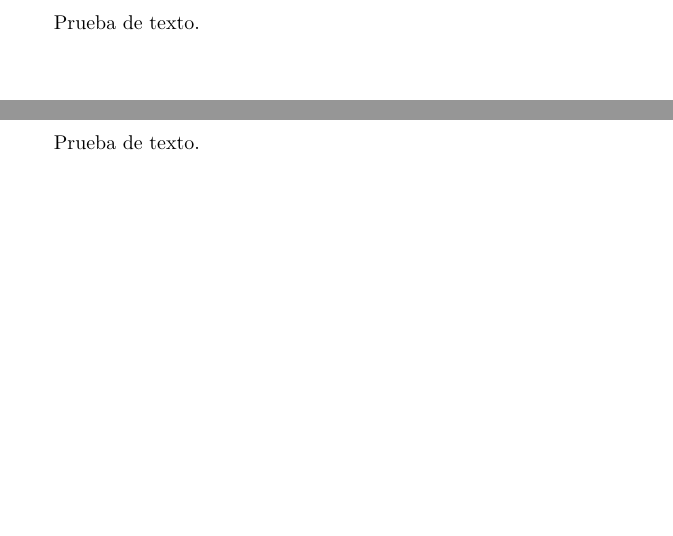
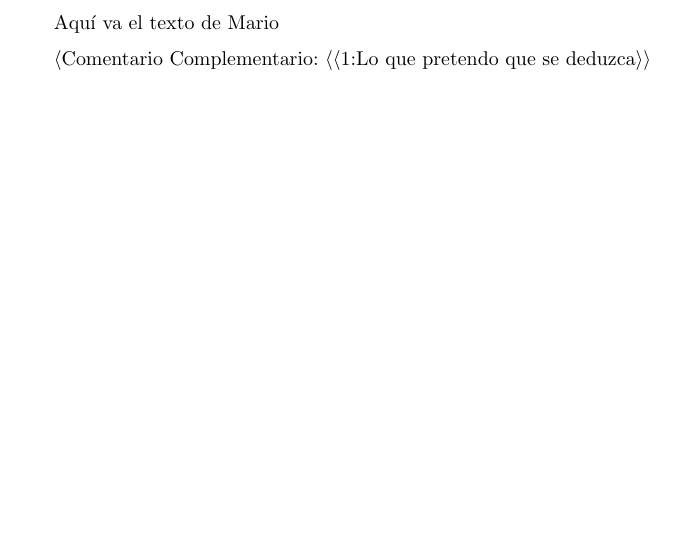
Before and after one commit to CLJAs/Docs_Latex, a LaTeX document (ESPANIOL-ENGLISH/Espaniol/Diagonalización_Inversa.tex, which reads ESPANIOL-ENGLISH/Espaniol/CAPITULOS/CAPITULO_02_TeoremaCA/ES_Capitulo_02_TeoremaCA.tex): two parts of pages 11 and 12 of 17 before the commit and part of page 11 of 17 after it, the two joined at a grey line, cut at the place of the change. Compiled offline with pdfLaTeX.

Commit message:
txs auto checkin

```diff
--- a/ESPANIOL-ENGLISH/Espaniol/CAPITULOS/CAPITULO_02_TeoremaCA/ES_Capitulo_02_TeoremaCA.tex
+++ b/ESPANIOL-ENGLISH/Espaniol/CAPITULOS/CAPITULO_02_TeoremaCA/ES_Capitulo_02_TeoremaCA.tex
@@ -19,7 +19,9 @@ NO IMPORTA que las herramientas que usemos sean enrevesadas o poco elegantes, ni
 
 \newpage
 \section{Concepto de Pack}
-Prueba de texto.
+Aquí va el texto de Mario
+
+$\langle$Comentario Complementario: $\langle\langle$1:Lo que pretendo que se deduzca$\rangle\rangle$
 
 \newpage
 \section{Teorema CA}
@@ -31,4 +33,3 @@ Prueba de texto.
 
 \newpage
 \section{Equivalencias con el concepto de inyección}
-Prueba de texto.
```
